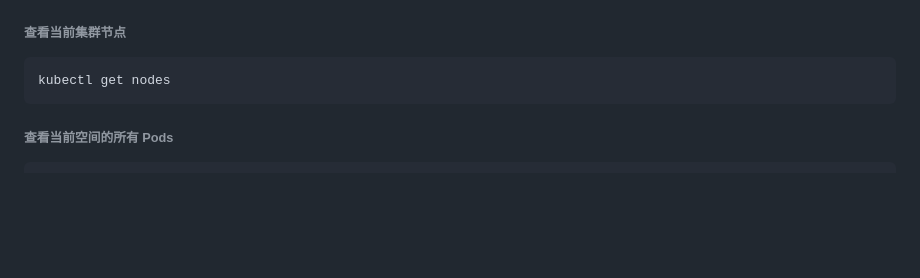
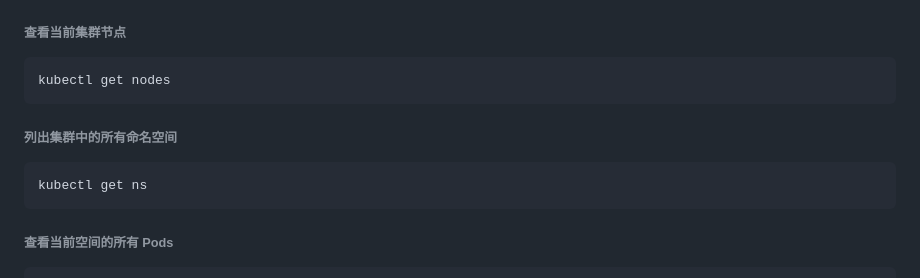
Before and after one commit to kamajoy/kamajoy.github.io, a Markdown page: k8s.md, the part around the change. GitHub-like rendering; blank space fills up the shorter version.

````diff
--- a/k8s.md
+++ b/k8s.md
@@ -12,6 +12,12 @@ kubens
 ```sh
 kubectl get nodes
 ```
+
+###### 列出集群中的所有命名空间
+```sh
+kubectl get ns
+```
+
 
 ###### 查看当前空间的所有 Pods
 ```sh
````
